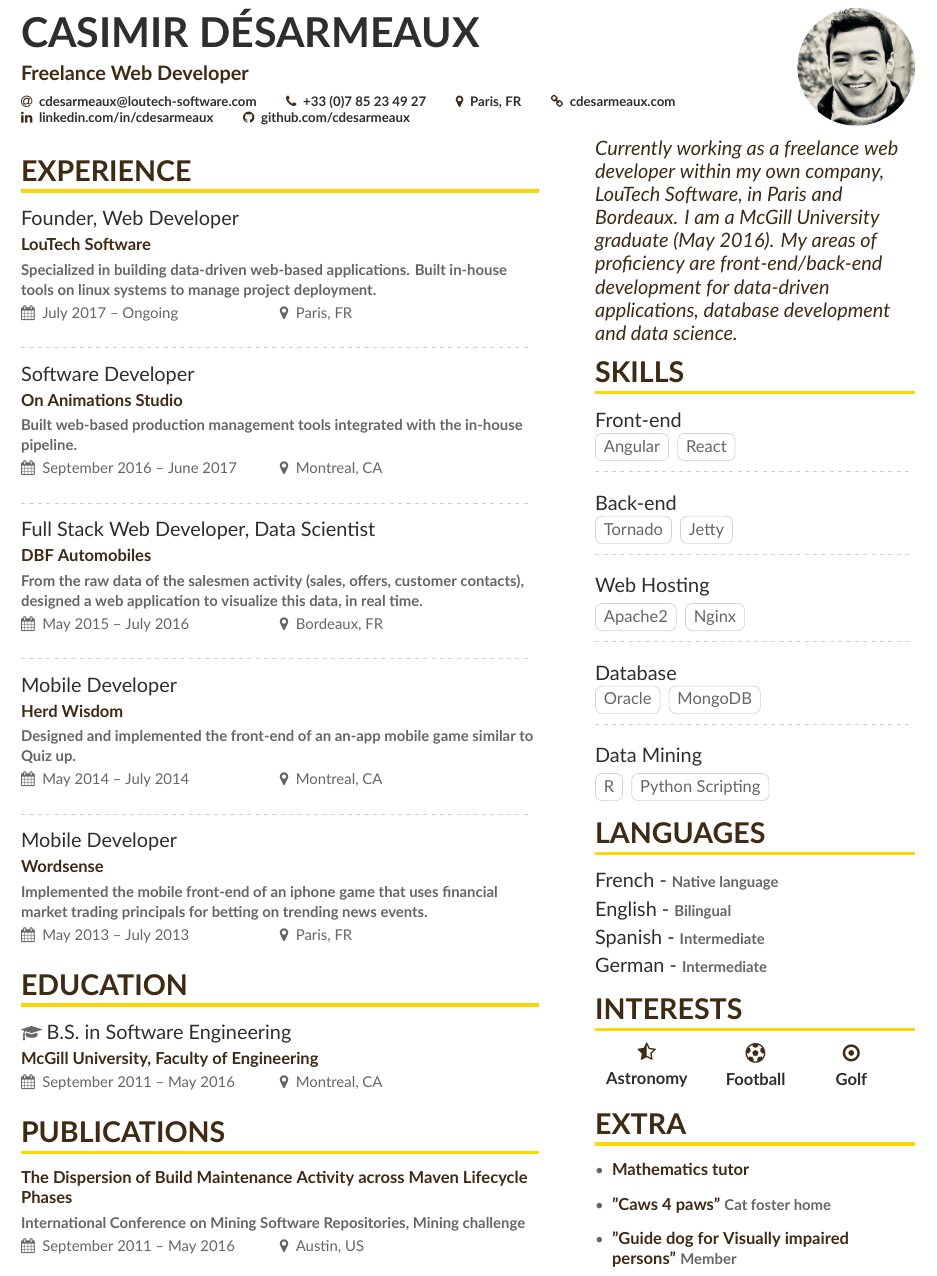
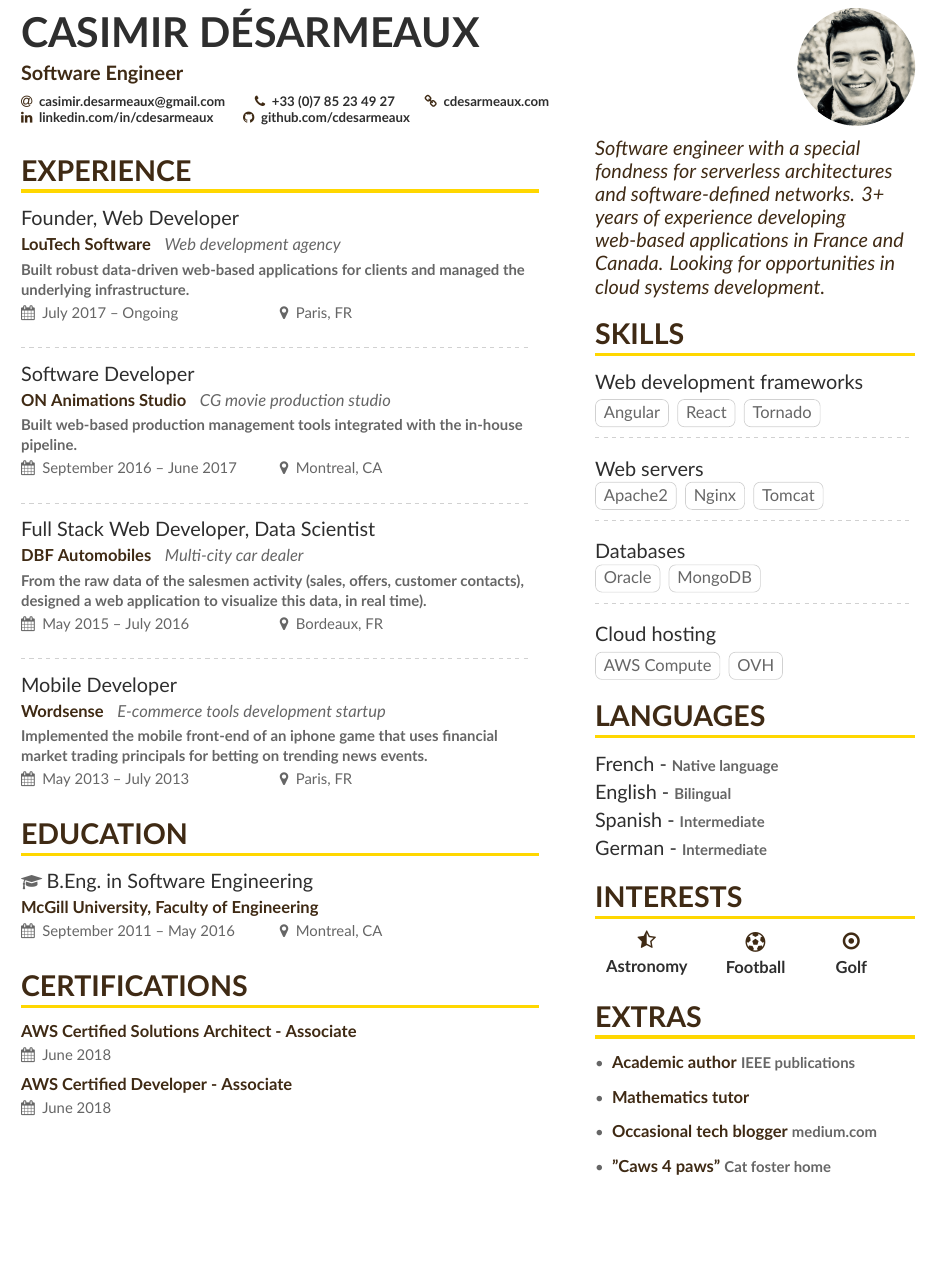
Before and after one commit to cdesarmeaux/cv, a LaTeX CV (main.tex, which reads altacv.cls, page1sidebar.tex): part of the page, cut so that both start at the same text, the shorter picture padded with empty space. Compiled offline with XeLaTeX.

Commit message:
changed cv for job

```diff
--- a/altacv.cls
+++ b/altacv.cls
@@ -92,6 +92,14 @@
 
 \newcommand{\cvsection}[2][]{%
   \bigskip%
+  \vspace{0.1cm}
+  \ifstrequal{#1}{}{}{\marginpar{\vspace*{\dimexpr1pt-\baselineskip}\raggedright\input{#1}}}%
+  {\color{heading}\LARGE\bfseries\MakeUppercase{#2}}\\[-1ex]%
+  {\color{heading-line}\rule{\linewidth}{2pt}\par}\medskip
+}
+
+\newcommand{\cvsectionfirst}[2][]{%
+  \bigskip%
   \ifstrequal{#1}{}{}{\marginpar{\vspace*{\dimexpr1pt-\baselineskip}\raggedright\input{#1}}}%
   {\color{heading}\LARGE\bfseries\MakeUppercase{#2}}\\[-1ex]%
   {\color{heading-line}\rule{\linewidth}{2pt}\par}\medskip
--- a/main.tex
+++ b/main.tex
@@ -40,16 +40,15 @@
 
 \begin{document}
 \name{CASIMIR DÉSARMEAUX}
-\tagline{Freelance Web Developer}
+\tagline{Software Engineer}
 % Cropped to square from my github page
 \photo{2.5cm}{photo-pro.png}
 \personalinfo{%
   % Not all of these are required!
   % You can add your own with \printinfo{symbol}{detail}
-  \email{cdesarmeaux@loutech-software.com}
+  \email{casimir.desarmeaux@gmail.com}
    \phone{+33 (0)7 85 23 49 27}
  % \mailaddress{Address, Street, 00000 County}
-  \location{Paris, FR}
   \homepage{cdesarmeaux.com}
 
   \linkedin{linkedin.com/in/cdesarmeaux}
@@ -66,25 +65,21 @@
 %% You can always just use \marginpar{...} if you do
 %% not need to align the top of the contents to any
 %% \cvsection title in the "main" bar.
-\cvsection[page1sidebar]{Experience}
+\cvsectionfirst[page1sidebar]{Experience}
 
-\cveventnew{Founder, Web Developer}{LouTech Software}{Specialized in building data-driven web-based applications. Built in-house tools on linux systems to manage project deployment.}{July 2017 -- Ongoing}{Paris, FR}
+\cveventnew{Founder, Web Developer}{LouTech Software}{Web development agency}{Built robust data-driven web-based applications for clients and managed the underlying infrastructure.}{July 2017 -- Ongoing}{Paris, FR}
 
 \divider
 
-\cveventnew{Software Developer}{On Animations Studio}{Built web-based production management tools integrated with the in-house pipeline.}{September 2016 -- June 2017}{Montreal, CA}
+\cveventnew{Software Developer}{ON Animations Studio}{CG movie production studio}{Built web-based production management tools integrated with the in-house pipeline.}{September 2016 -- June 2017}{Montreal, CA}
 
 \divider
 
-\cveventnew{Full Stack Web Developer, Data Scientist}{DBF Automobiles}{From the raw data of the salesmen activity (sales, offers, customer contacts), designed a web application to visualize this data, in real time.}{May 2015 -- July 2016}{Bordeaux, FR}
+\cveventnew{Full Stack Web Developer, Data Scientist}{DBF Automobiles}{Multi-city car dealer}{From the raw data of the salesmen activity (sales, offers, customer contacts), designed a web application to visualize this data, in real time).}{May 2015 -- July 2016}{Bordeaux, FR}
 
 \divider
 
-\cveventnew{Mobile Developer}{Herd Wisdom}{Designed and implemented the front-end of an an-app mobile game similar to Quiz up. }{May 2014 -- July 2014}{Montreal, CA}
-
-\divider
-
-\cveventnew{Mobile Developer}{Wordsense}{Implemented the mobile front-end of an iphone game that uses financial market trading principals for betting on trending news events.}{May 2013 -- July 2013}{Paris, FR}
+\cveventnew{Mobile Developer}{Wordsense}{E-commerce tools development startup}{Implemented the mobile front-end of an iphone game that uses financial market trading principals for betting on trending news events.}{May 2013 -- July 2013}{Paris, FR}
 
 
 \cvsection{Education}
@@ -93,16 +88,17 @@
 
 %\divider
 
-{\faGraduationCap} \cvevent{B.S.\ in Software Engineering}{McGill University, Faculty of Engineering}{September 2011 -- May 2016}{Montreal, CA}
+{\faGraduationCap} \cvevent{B.Eng.\ in Software Engineering}{McGill University, Faculty of Engineering}{September 2011 -- May 2016}{Montreal, CA}
 
 
-\cvsection{PUBLICATIONS}
+\cvsection{CERTIFICATIONS}
 
 %\cvevent{M.S.\ in Computer Science}{Stanford University}{Sept 1997 -- June 1999}{}
 
 %\divider
 
-\cvachievement{\href{http://rebels.ece.mcgill.ca/papers/msr2016_desarmeaux.pdf}{The Dispersion of Build Maintenance Activity across Maven Lifecycle Phases}}{International Conference on Mining Software Repositories, Mining challenge}{September 2011 -- May 2016}{Austin, US}
+\cvachievement{AWS Certified Solutions Architect - Associate}{June 2018}{}
+\cvachievement{AWS Certified Developer - Associate}{June 2018}{}
 
 % \begin{itemize}
 % \item Appointed by the founder Larry Page in 2001 to lead the Product Management and User Interaction teams
--- a/page1sidebar.tex
+++ b/page1sidebar.tex
@@ -1,40 +1,35 @@
 \begin{quote}
-Currently working as a freelance web developer within my own company, LouTech Software, in Paris and Bordeaux. I am a McGill University graduate (May 2016).
-My areas of proficiency are front-end/back-end development for data-driven applications, database development and data science.
+Software engineer with a special fondness for serverless architectures and software-defined networks. 3+ years of experience developing web-based applications in France and Canada. Looking for opportunities in cloud systems development.
 \end{quote}
 
 
 
 \cvsection{Skills}
 
-\cvstrengthgroup{Front-end}
+\cvstrengthgroup{Web development frameworks}
 \cvtag{Angular}
 \cvtag{React}
+\cvtag{Tornado}
 
 \divider\smallskip
 
-\cvstrengthgroup{Back-end}
-\cvtag{Tornado}
-\cvtag{Jetty}
+\cvstrengthgroup{Web servers}
+\cvtag{Apache2}
+\cvtag{Nginx}
+\cvtag{Tomcat}
 
 \divider\smallskip
 
-\cvstrengthgroup{Web Hosting}
-\cvtag{Apache2}
-\cvtag{Nginx}
-
-\divider\smallskip
-
-\cvstrengthgroup{Database}
+\cvstrengthgroup{Databases}
 \cvtag{Oracle}
 \cvtag{MongoDB}
 
 
 \divider\smallskip
 
-\cvstrengthgroup{Data Mining}
-\cvtag{R}
-\cvtag{Python Scripting}
+\cvstrengthgroup{Cloud hosting}
+\cvtag{AWS Compute}
+\cvtag{OVH}
 
 
 \cvsection{Languages}
@@ -67,12 +62,13 @@ My areas of proficiency are front-end/back-end development for data-driven appli
 
 
 
-\cvsection{Extra}
+\cvsection{Extras}
 
 \begin{itemize}
+\item\cvextra{\href{http://rebels.ece.mcgill.ca/papers/msr2016_desarmeaux.pdf}{Academic author}}{IEEE publications}
 \item\cvextra{Mathematics tutor}{}
+\item\cvextra{Occasional tech blogger}{medium.com}
 \item\cvextra{"Caws 4 paws"}{Cat foster home}
-\item\cvextra{"Guide dog for Visually impaired persons"}{Member}
 \end{itemize}
 
 
```
Also changed, not shown: main.pdf, altacv.cls (19 more changed lines), 2 other files.
